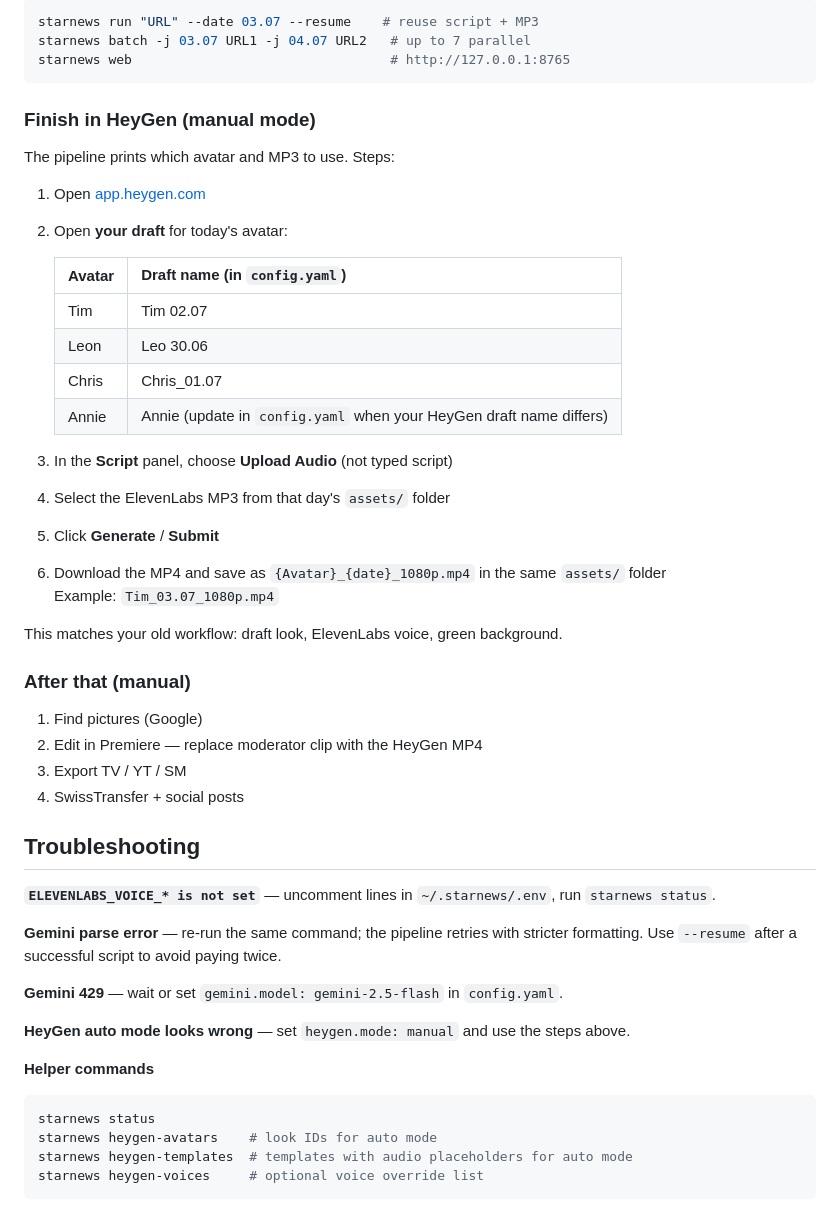
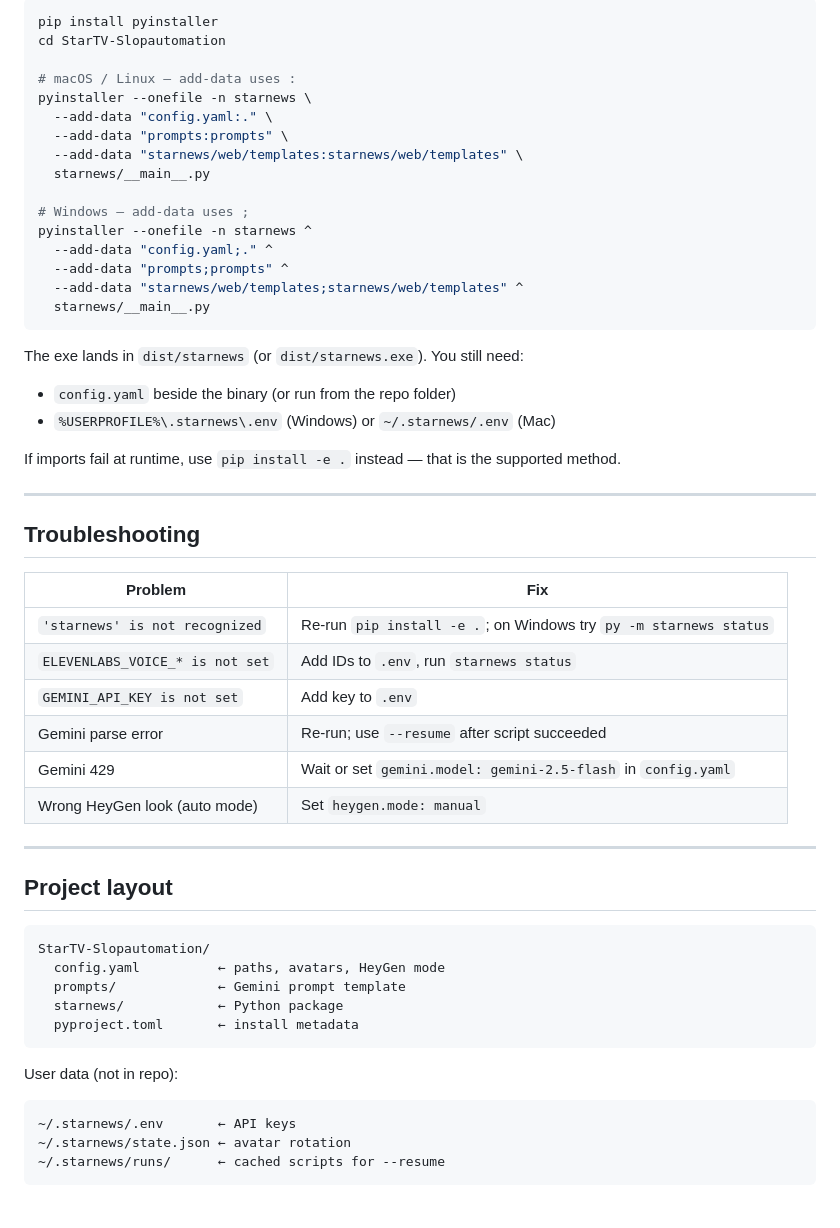
Before and after one commit to x5mii/StarTV-Slopautomation, a Markdown page: README.md, the part around one of its changes. Drawn GitHub-style.

Commit message:
Document Mac and Windows install, commands, and PyInstaller notes.
Co-authored-by: Cursor <cursoragent@cursor.com>

````diff
--- a/README.md
+++ b/README.md
@@ -96,54 +269,59 @@ Avatar rotation is automatic: Tim → Leon → Chris → Annie → repeat.
 
 ```bash
-starnews run "URL" --date 03.07 --resume    # reuse script + MP3
-starnews batch -j 03.07 URL1 -j 04.07 URL2   # up to 7 parallel
-starnews web                                 # http://127.0.0.1:8765
+pip install pyinstaller
+cd StarTV-Slopautomation
+
+# macOS / Linux — add-data uses :
+pyinstaller --onefile -n starnews \
+  --add-data "config.yaml:." \
+  --add-data "prompts:prompts" \
+  --add-data "starnews/web/templates:starnews/web/templates" \
+  starnews/__main__.py
+
+# Windows — add-data uses ;
+pyinstaller --onefile -n starnews ^
+  --add-data "config.yaml;." ^
+  --add-data "prompts;prompts" ^
+  --add-data "starnews/web/templates;starnews/web/templates" ^
+  starnews/__main__.py
 ```
 
-### Finish in HeyGen (manual mode)
+The exe lands in `dist/starnews` (or `dist/starnews.exe`). You still need:
 
-The pipeline prints which avatar and MP3 to use. Steps:
+- `config.yaml` beside the binary (or run from the repo folder)
+- `%USERPROFILE%\.starnews\.env` (Windows) or `~/.starnews/.env` (Mac)
 
-1. Open [app.heygen.com](https://app.heygen.com)
-2. Open **your draft** for today's avatar:
+If imports fail at runtime, use `pip install -e .` instead — that is the supported method.
 
-   | Avatar | Draft name (in `config.yaml`) |
-   |--------|-------------------------------|
-   | Tim | Tim 02.07 |
-   | Leon | Leo 30.06 |
-   | Chris | Chris_01.07 |
-   | Annie | Annie (update in `config.yaml` when your HeyGen draft name differs) |
-
-3. In the **Script** panel, choose **Upload Audio** (not typed script)
-4. Select the ElevenLabs MP3 from that day's `assets/` folder
-5. Click **Generate** / **Submit**
-6. Download the MP4 and save as `{Avatar}_{date}_1080p.mp4` in the same `assets/` folder
-   Example: `Tim_03.07_1080p.mp4`
-
-This matches your old workflow: draft look, ElevenLabs voice, green background.
-
-### After that (manual)
-
-1. Find pictures (Google)
-2. Edit in Premiere — replace moderator clip with the HeyGen MP4
-3. Export TV / YT / SM
-4. SwissTransfer + social posts
+---
 
 ## Troubleshooting
 
-**`ELEVENLABS_VOICE_* is not set`** — uncomment lines in `~/.starnews/.env`, run `starnews status`.
+| Problem | Fix |
+|---------|-----|
+| `'starnews' is not recognized` | Re-run `pip install -e .`; on Windows try `py -m starnews status` |
+| `ELEVENLABS_VOICE_* is not set` | Add IDs to `.env`, run `starnews status` |
+| `GEMINI_API_KEY is not set` | Add key to `.env` |
+| Gemini parse error | Re-run; use `--resume` after script succeeded |
+| Gemini 429 | Wait or set `gemini.model: gemini-2.5-flash` in `config.yaml` |
+| Wrong HeyGen look (auto mode) | Set `heygen.mode: manual` |
 
-**Gemini parse error** — re-run the same command; the pipeline retries with stricter formatting. Use `--resume` after a successful script to avoid paying twice.
+---
 
-**Gemini 429** — wait or set `gemini.model: gemini-2.5-flash` in `config.yaml`.
+## Project layout
 
-**HeyGen auto mode looks wrong** — set `heygen.mode: manual` and use the steps above.
+```
+StarTV-Slopautomation/
+  config.yaml          ← paths, avatars, HeyGen mode
+  prompts/             ← Gemini prompt template
+  starnews/            ← Python package
+  pyproject.toml       ← install metadata
+```
 
-**Helper commands**
+User data (not in repo):
 
-```bash
-starnews status
-starnews heygen-avatars    # look IDs for auto mode
-starnews heygen-templates  # templates with audio placeholders for auto mode
-starnews heygen-voices     # optional voice override list
 ```
+~/.starnews/.env       ← API keys
+~/.starnews/state.json ← avatar rotation
+~/.starnews/runs/      ← cached scripts for --resume
+```
````
Also changed, not shown: other parts of README.md (+219 -46 lines).
